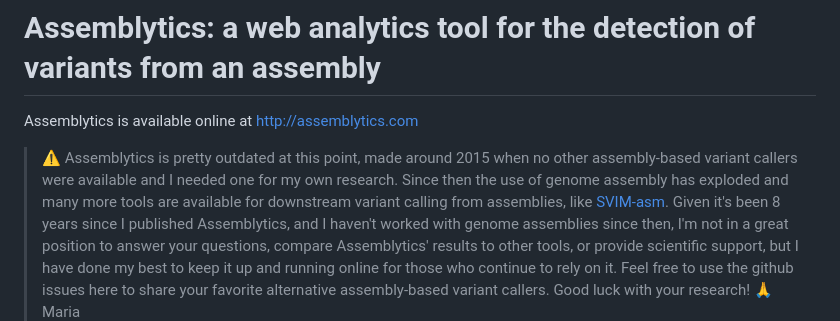
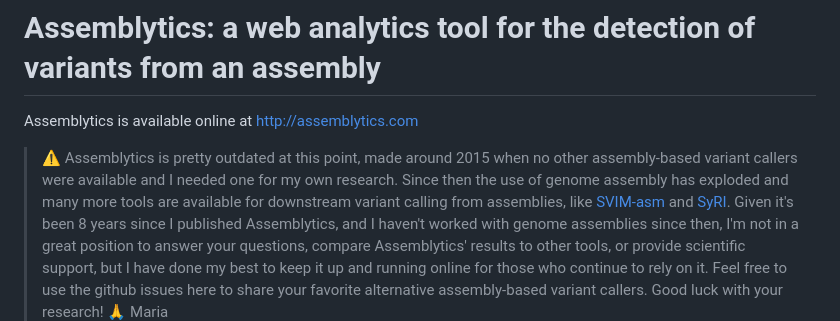
Before and after one commit to MariaNattestad/Assemblytics, a Markdown page: README.md, the part around the change. GitHub-like rendering.

```diff
--- a/README.md
+++ b/README.md
@@ -2,7 +2,7 @@
 
 Assemblytics is available online at http://assemblytics.com
 
-> :warning: Assemblytics is pretty outdated at this point, made around 2015 when no other assembly-based variant callers were available and I needed one for my own research. Since then the use of genome assembly has exploded and many more tools are available for downstream variant calling from assemblies, like [SVIM-asm](https://github.com/eldariont/svim-asm).
+> :warning: Assemblytics is pretty outdated at this point, made around 2015 when no other assembly-based variant callers were available and I needed one for my own research. Since then the use of genome assembly has exploded and many more tools are available for downstream variant calling from assemblies, like [SVIM-asm](https://github.com/eldariont/svim-asm) and [SyRI](https://github.com/schneebergerlab/syri).
 > Given it's been 8 years since I published Assemblytics, and I haven't worked with genome assemblies since then, I'm not in a great position to answer your questions, compare Assemblytics' results to other tools,  or provide scientific support, but I have done my best to keep it up and running online for those who continue to rely on it.
 > Feel free to use the github issues here to share your favorite alternative assembly-based variant callers.
 > Good luck with your research! 🙏 Maria
```
